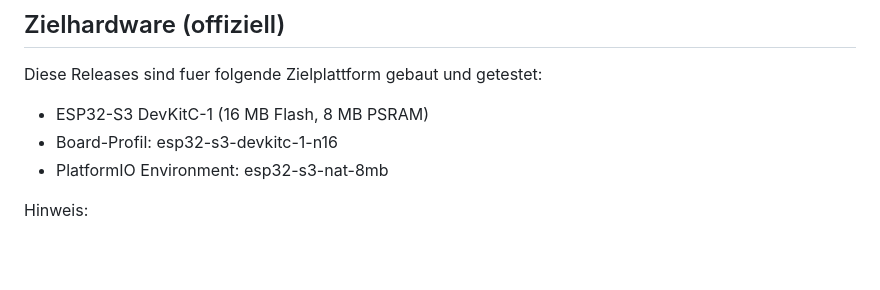
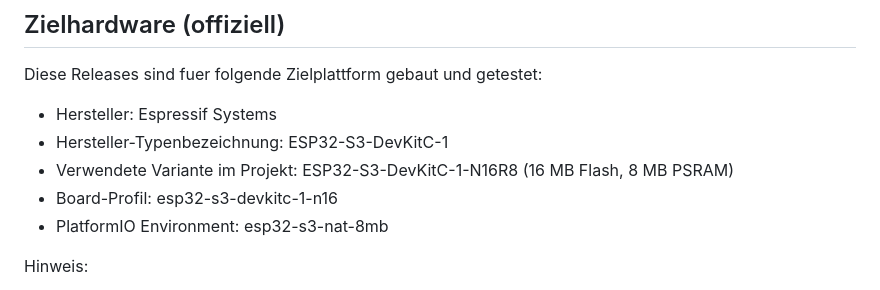
Before and after one commit to VolkmSte/Shelly_CaravanControl_Releases, a Markdown page: README.md, the part around the change. GitHub-like rendering; blank space fills up the shorter version.

Commit message:
docs(readme): specify hardware manufacturer and model designation

```diff
--- a/README.md
+++ b/README.md
@@ -10,7 +10,9 @@ Dieses Repository enthaelt ausschliesslich signierte/verifizierbare Release-Arte
 
 Diese Releases sind fuer folgende Zielplattform gebaut und getestet:
 
-- ESP32-S3 DevKitC-1 (16 MB Flash, 8 MB PSRAM)
+- Hersteller: Espressif Systems
+- Hersteller-Typenbezeichnung: ESP32-S3-DevKitC-1
+- Verwendete Variante im Projekt: ESP32-S3-DevKitC-1-N16R8 (16 MB Flash, 8 MB PSRAM)
 - Board-Profil: esp32-s3-devkitc-1-n16
 - PlatformIO Environment: esp32-s3-nat-8mb
 
```
